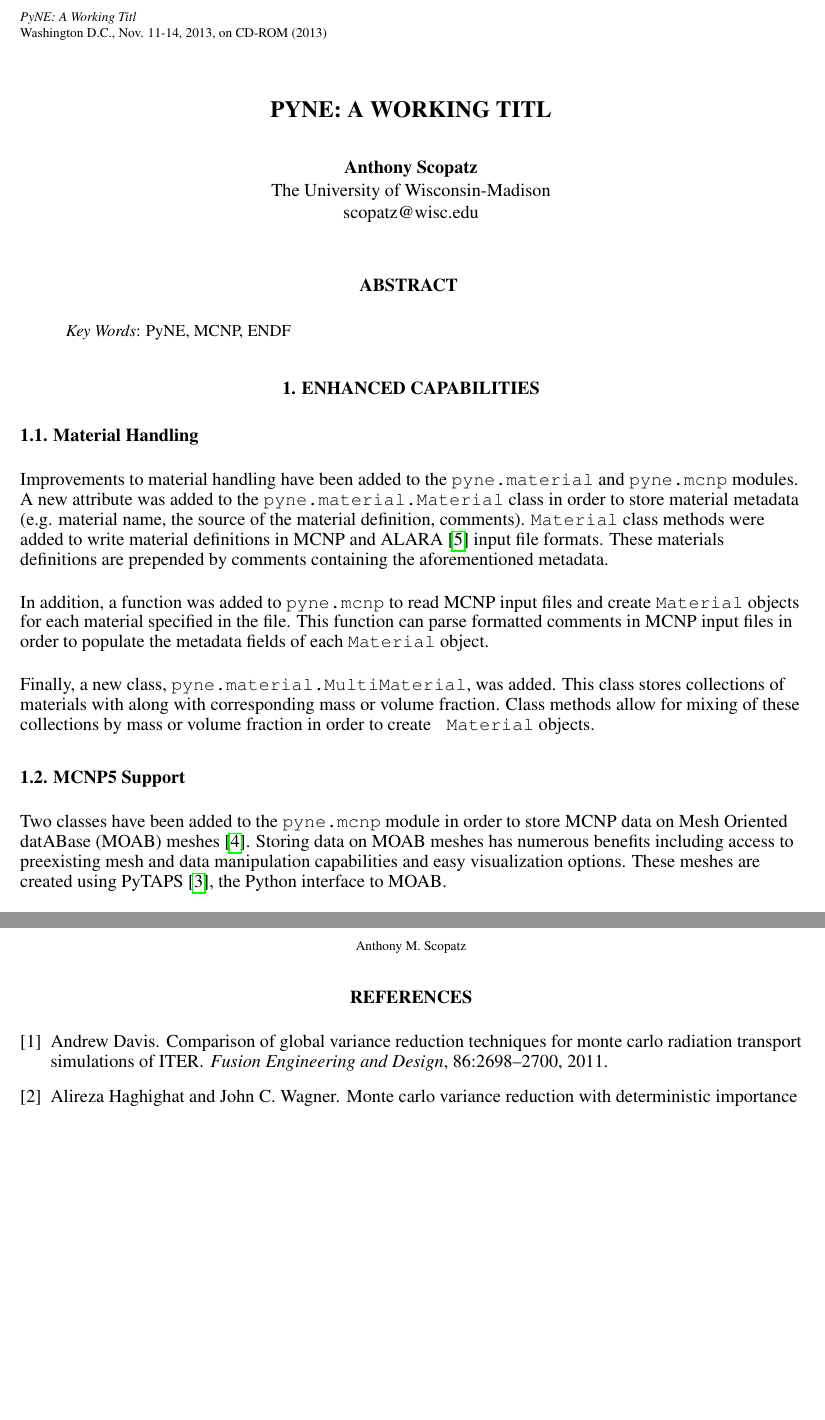
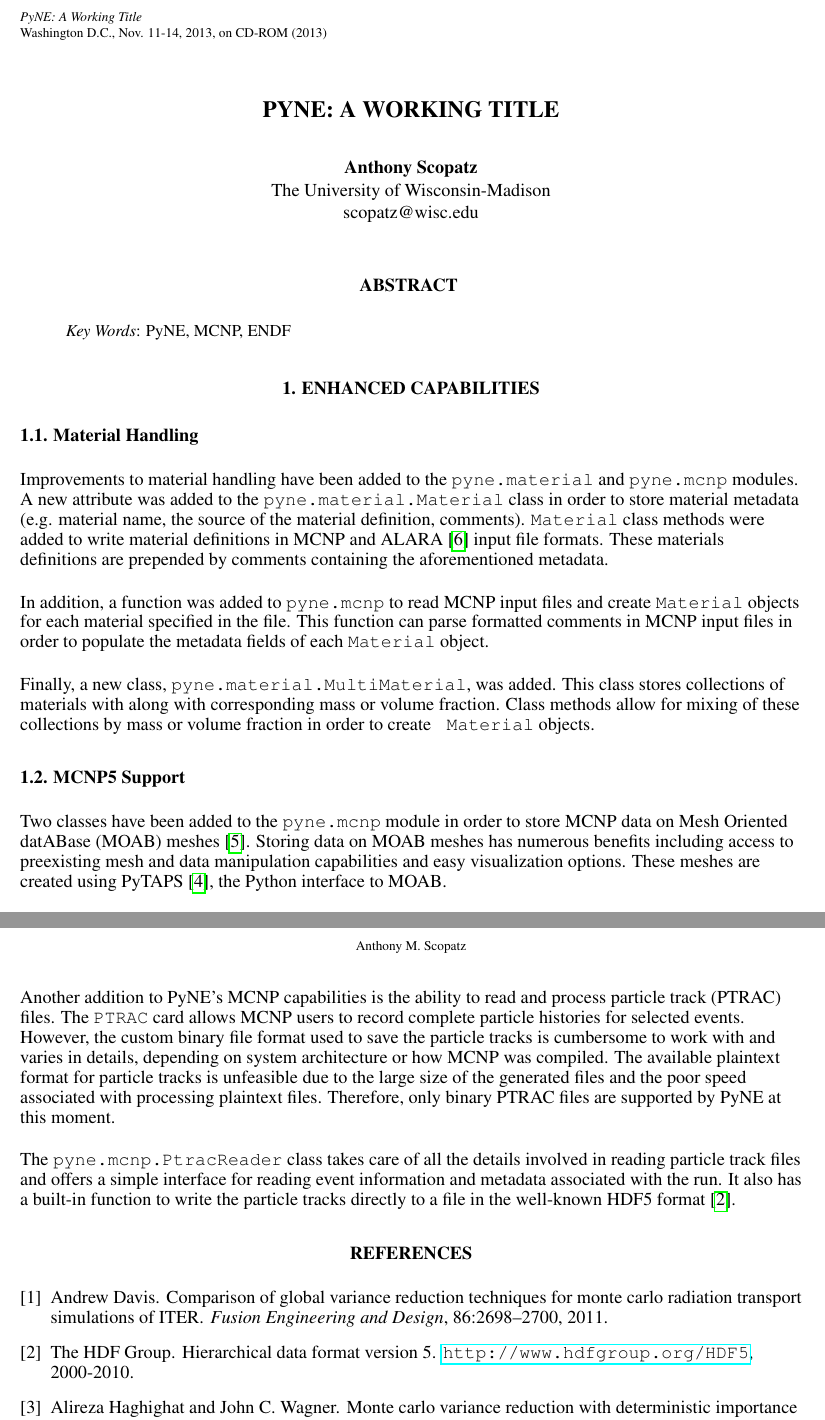
Before and after one commit to jbae11/ans-winter-2013, a LaTeX document (pyne_ans2013w.tex, which reads refs.bib): two parts of pages 1 and 2 of 2, joined at a grey line, cut so that both start at the same text, the shorter picture padded with empty space. Compiled offline with pdfLaTeX; a missing bibliography style is replaced by a similar one.

Commit message:
Rough draft of Brachem contributions

```diff
--- a/pyne_ans2013w.tex
+++ b/pyne_ans2013w.tex
@@ -61,7 +61,7 @@
 \authorHead{Anthony M. Scopatz}
 \shortTitle{PyNE: A Working Title}
 
-\confTitle{PyNE: A Working Titl}
+\confTitle{PyNE: A Working Title}
 \confLocation{Washington D.C., Nov. 11-14, 2013}
 \confPublished{on CD-ROM (2013)}
 
@@ -72,7 +72,7 @@
 %%%%%%%%%%%%%%%%%%%%%%%%%%%%%%%%%%%%%%%%%%%%%%%%%%%%%%%%%%%%%%%%%%%%%
 \begin{document}
 
-\title{PyNE: A Working Titl}
+\title{PyNE: A Working Title}
 
 \author{Anthony Scopatz}
 \affil{The University of Wisconsin-Madison\\
@@ -137,6 +137,22 @@ meshes. A dictionary attribute allows key-value access to these meshes using
 tally numbers (i.e. 4, 14, 24, ...) as keys. Other methods allow for for the
 addition and subtraction of tally values for different mesh tallies.
 
+Another addition to PyNE's MCNP capabilities is the ability to read and
+process particle track (PTRAC) files. The \verb|PTRAC| card allows MCNP
+users to record complete particle histories for selected events. However,
+the custom binary file format used to save the particle tracks is cumbersome
+to work with and varies in details, depending on system architecture or
+how MCNP was compiled. The available plaintext format for particle
+tracks is unfeasible due to the large size of the generated files and the
+poor speed associated with processing plaintext files. Therefore, only
+binary PTRAC files are supported by PyNE at this moment.
+
+The \verb|pyne.mcnp.PtracReader| class takes care of all the details
+involved in reading particle track files and offers a simple interface
+for reading event information and metadata associated with the run.
+It also has a built-in function to write the particle tracks directly
+to a file in the well-known HDF5 format \cite{hdf5}.
+
 \bibliographystyle{ans}
 \bibliography{refs}
 
--- a/refs.bib
+++ b/refs.bib
@@ -137,3 +137,11 @@ year = {2009}
   month = apr,
   year = {1999},
 },
+
+@misc{hdf5,
+  author = {The HDF Group},
+  title = {Hierarchical data format version 5},
+  year = {2000-2010},
+  url = {http://www.hdfgroup.org/HDF5},
+  howpublished = {\url{http://www.hdfgroup.org/HDF5}}
+},
```
Also changed, not shown: Makefile.
